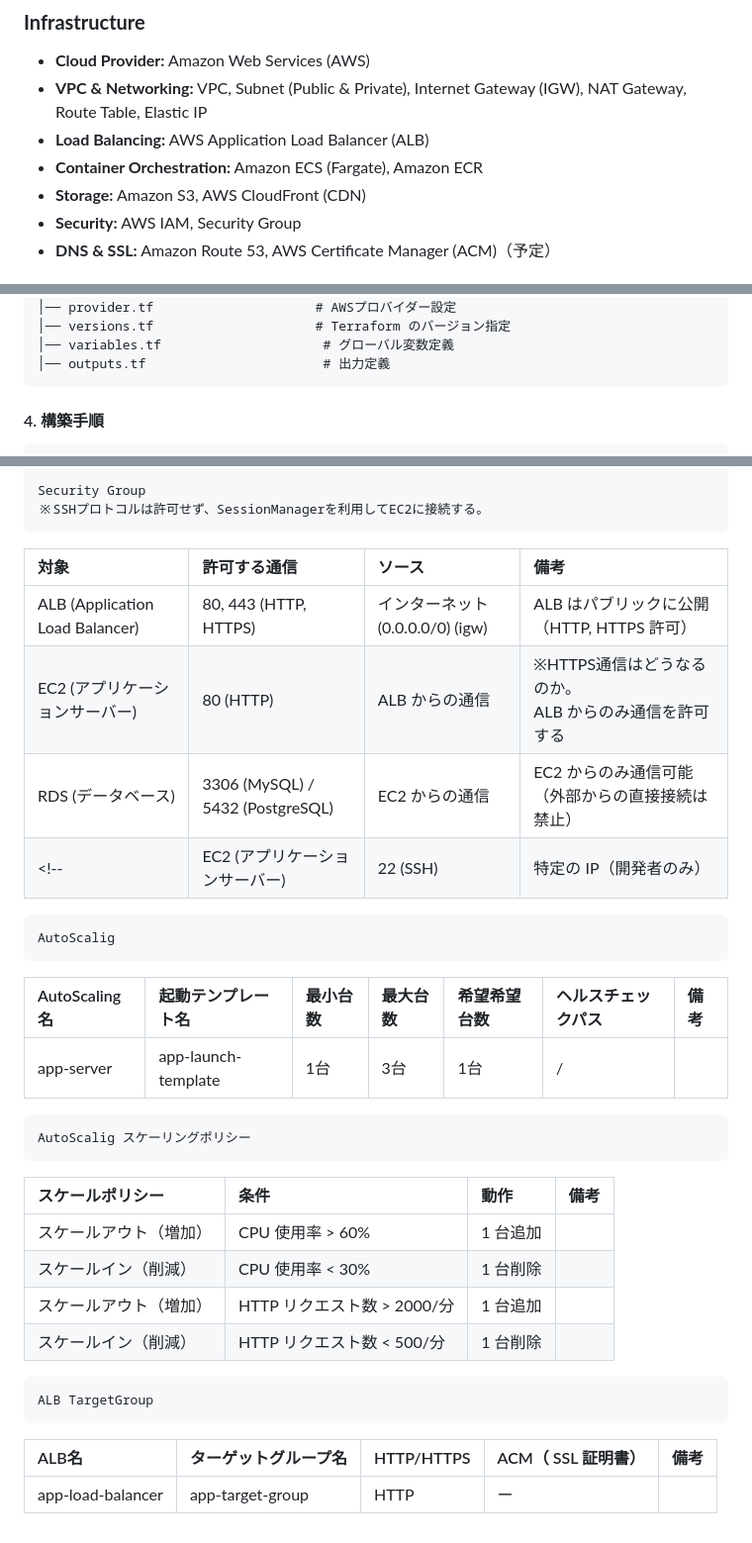
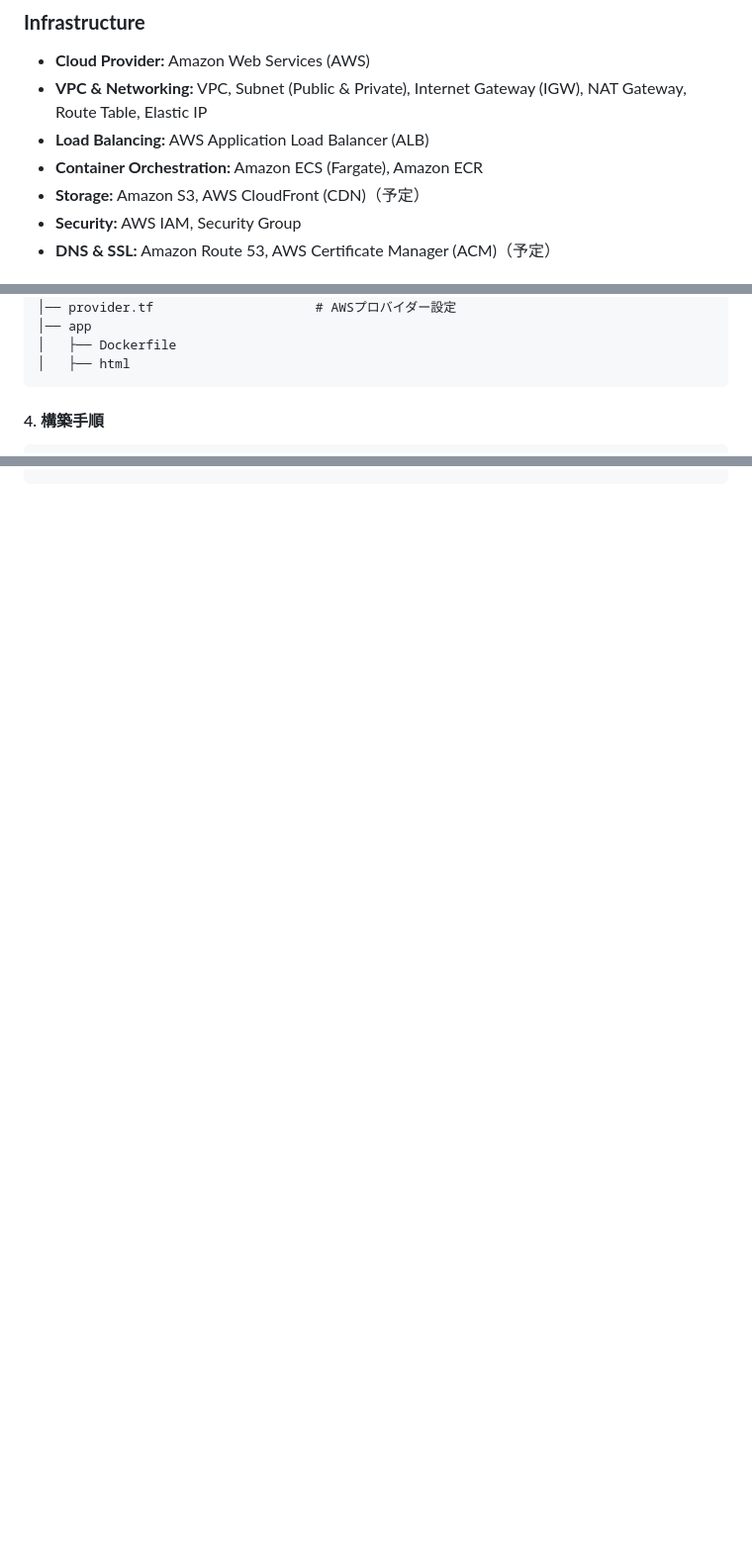
Before and after one commit to yysyo111/terraform-aws-infra-1, a Markdown page: README.md, 3 parts joined by grey strips. Shown: that part at 99% size. Rendered like a GitHub page; blank space fills up the shorter version.

````diff
--- a/README.md
+++ b/README.md
@@ -13,7 +13,7 @@ VPC、ECS（Fargate）、RDS（MySQL）などを構築し、将来的には GitH
 - **VPC & Networking:** VPC, Subnet (Public & Private), Internet Gateway (IGW), NAT Gateway, Route Table, Elastic IP
 - **Load Balancing:** AWS Application Load Balancer (ALB)
 - **Container Orchestration:** Amazon ECS (Fargate), Amazon ECR
-- **Storage:** Amazon S3, AWS CloudFront (CDN)
+- **Storage:** Amazon S3, AWS CloudFront (CDN)（予定）
 - **Security:** AWS IAM, Security Group
 - **DNS & SSL:** Amazon Route 53, AWS Certificate Manager (ACM)（予定）
 
@@ -121,8 +99,8 @@ VPC、ECS（Fargate）、RDS（MySQL）などを構築し、将来的には GitH
 │── .gitignore                     # Git管理から除外するファイル
 │── provider.tf                     # AWSプロバイダー設定
-│── versions.tf                     # Terraform のバージョン指定
-│── variables.tf                     # グローバル変数定義
-│── outputs.tf                       # 出力定義
+│── app
+│   ├── Dockerfile
+│   ├── html
 ```
 
 #### 4. 構築手順
@@ -218,34 +146,0 @@ Route Table
-```plaintext
-Security Group
-※SSHプロトコルは許可せず、SessionManagerを利用してEC2に接続する。
-```
-| 対象 | 許可する通信 | ソース | 備考 |
-| :--- | :---  | :---  | :---  |
-| ALB (Application Load Balancer) | 80, 443 (HTTP, HTTPS) | インターネット (0.0.0.0/0) (igw) | ALB はパブリックに公開（HTTP, HTTPS 許可） |
-| EC2 (アプリケーションサーバー) | 80 (HTTP) | ALB からの通信 | ※HTTPS通信はどうなるのか。<br>ALB からのみ通信を許可する  |
-| RDS (データベース) | 3306 (MySQL) / 5432 (PostgreSQL) | EC2 からの通信 |  EC2 からのみ通信可能（外部からの直接接続は禁止） |
-<!--| EC2 (アプリケーションサーバー) | 22 (SSH) | 特定の IP（開発者のみ） | SystemsManager SessionManagerで接続の為不要。<br>SSH は特定の IP のみ許可  |  -->
-
-```plaintext
-AutoScalig
-```
-| AutoScaling名 | 起動テンプレート名 | 最小台数 | 最大台数 | 希望希望台数 | ヘルスチェックパス | 備考 |
-| :--- | :---  | :---  | :---  | :---  | :---  | :---  |
-| app-server | app-launch-template | 1台 | 3台 | 1台 | / |  |
-
-```plaintext
-AutoScalig スケーリングポリシー
-```
-| スケールポリシー	| 条件 | 動作 | 備考 |
-| :--- | :---  | :---  | :---  |
-| スケールアウト（増加） | CPU 使用率 > 60% | 1 台追加 | |
-| スケールイン（削減） | CPU 使用率 < 30% | 1 台削除 | |
-| スケールアウト（増加） | HTTP リクエスト数 > 2000/分 | 1 台追加 | |
-| スケールイン（削減） | HTTP リクエスト数 < 500/分 | 1 台削除 | |
-
-```plaintext
-ALB TargetGroup
-```
-| ALB名 | ターゲットグループ名 | HTTP/HTTPS | ACM（ SSL 証明書） | 備考 |
-| :--- | :---  | :---  | :---  | :---  |
-| app-load-balancer | app-target-group | HTTP | ー |  |
````
Also changed, not shown: other parts of README.md (+9 -80 lines).
